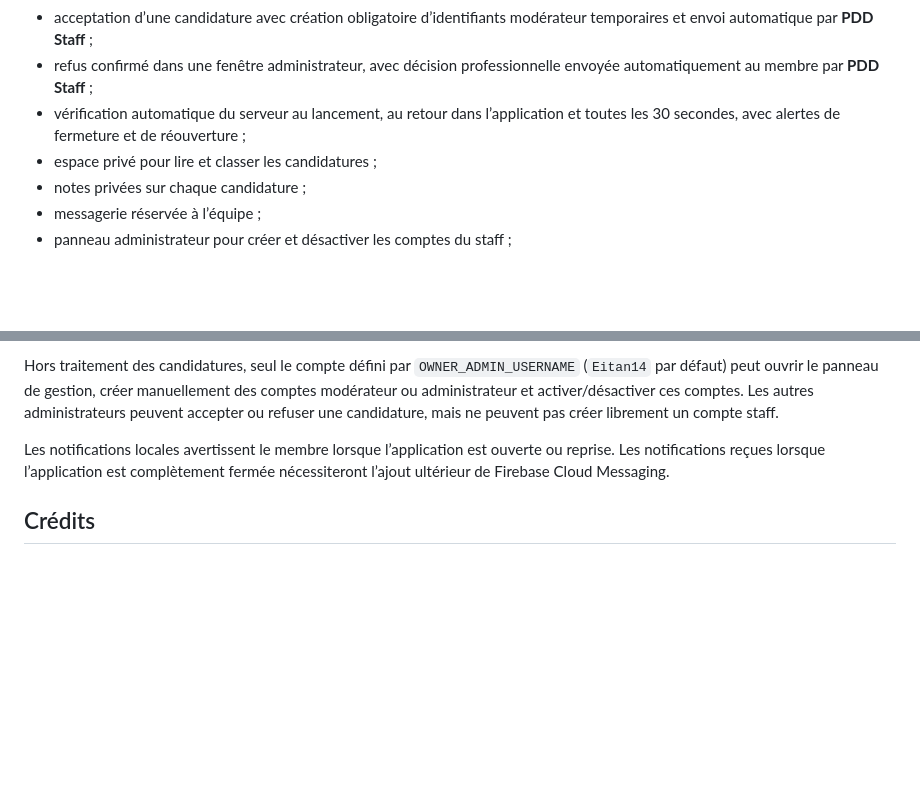
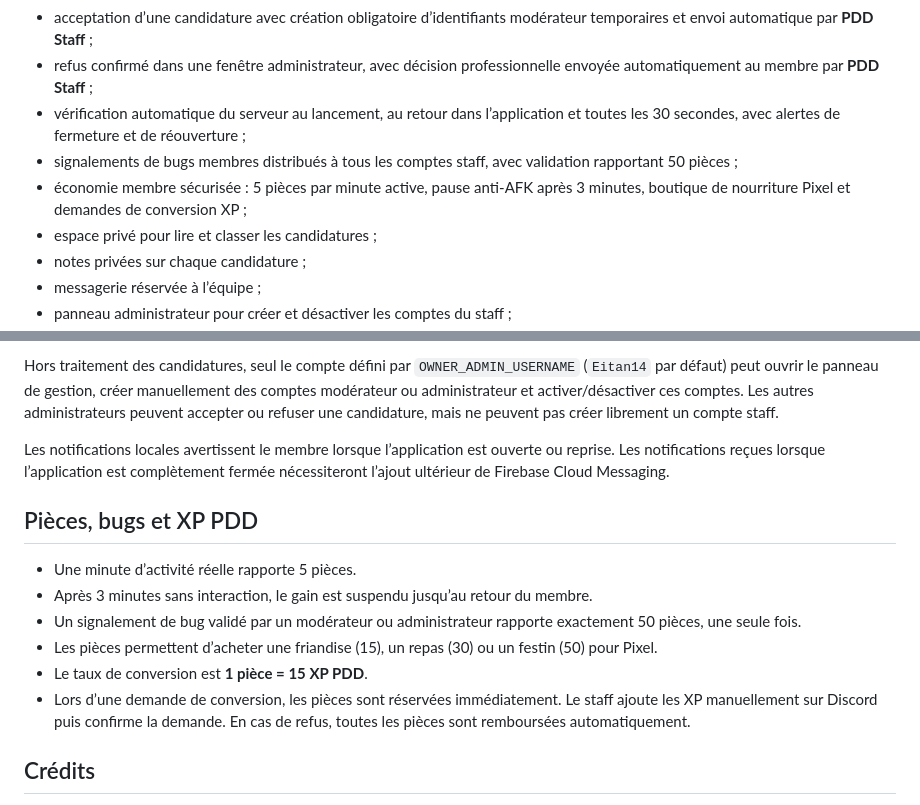
Before and after one commit to Eitan1414/Pixel-everywhere, a Markdown page: README.md, 2 parts joined by grey strips. GitHub-like rendering; blank space fills up the shorter version.

Commit message:
Update README.md for bug reports and coin economy

```diff
--- a/README.md
+++ b/README.md
@@ -16,6 +16,10 @@ une communauté consacrée au dessin, au gaming et au partage de créations.
   envoyée automatiquement au membre par **PDD Staff** ;
 - vérification automatique du serveur au lancement, au retour dans l’application
   et toutes les 30 secondes, avec alertes de fermeture et de réouverture ;
+- signalements de bugs membres distribués à tous les comptes staff, avec
+  validation rapportant 50 pièces ;
+- économie membre sécurisée : 5 pièces par minute active, pause anti-AFK après
+  3 minutes, boutique de nourriture Pixel et demandes de conversion XP ;
 - espace privé pour lire et classer les candidatures ;
 - notes privées sur chaque candidature ;
 - messagerie réservée à l’équipe ;
@@ -134,6 +138,19 @@ Les notifications locales avertissent le membre lorsque l’application est
 ouverte ou reprise. Les notifications reçues lorsque l’application est
 complètement fermée nécessiteront l’ajout ultérieur de Firebase Cloud Messaging.
 
+## Pièces, bugs et XP PDD
+
+- Une minute d’activité réelle rapporte 5 pièces.
+- Après 3 minutes sans interaction, le gain est suspendu jusqu’au retour du membre.
+- Un signalement de bug validé par un modérateur ou administrateur rapporte
+  exactement 50 pièces, une seule fois.
+- Les pièces permettent d’acheter une friandise (15), un repas (30) ou un
+  festin (50) pour Pixel.
+- Le taux de conversion est **1 pièce = 15 XP PDD**.
+- Lors d’une demande de conversion, les pièces sont réservées immédiatement.
+  Le staff ajoute les XP manuellement sur Discord puis confirme la demande.
+  En cas de refus, toutes les pièces sont remboursées automatiquement.
+
 ## Crédits
 
 - **Eitan 2.0** — Programmation et créateur du serveur et de l’application
```
